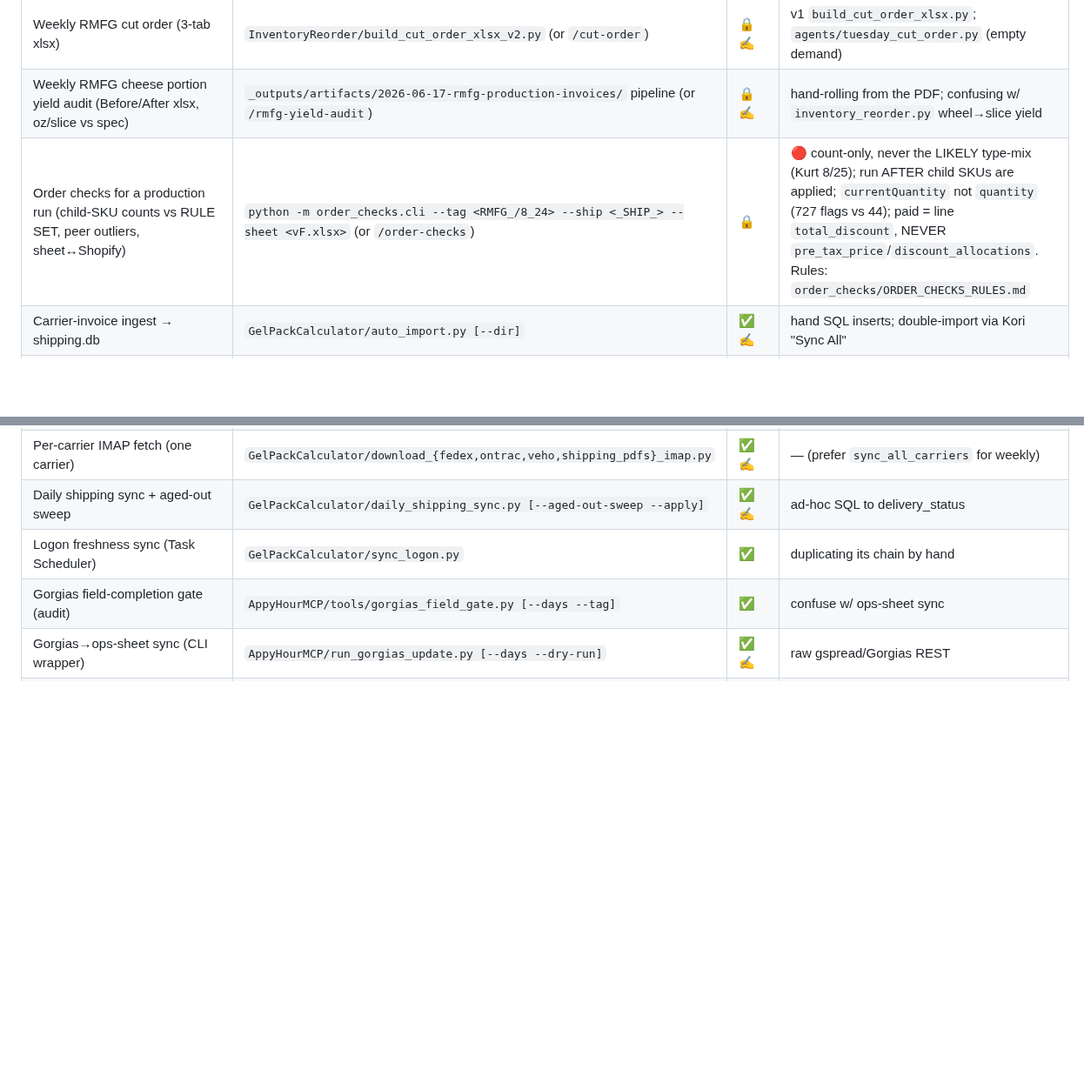
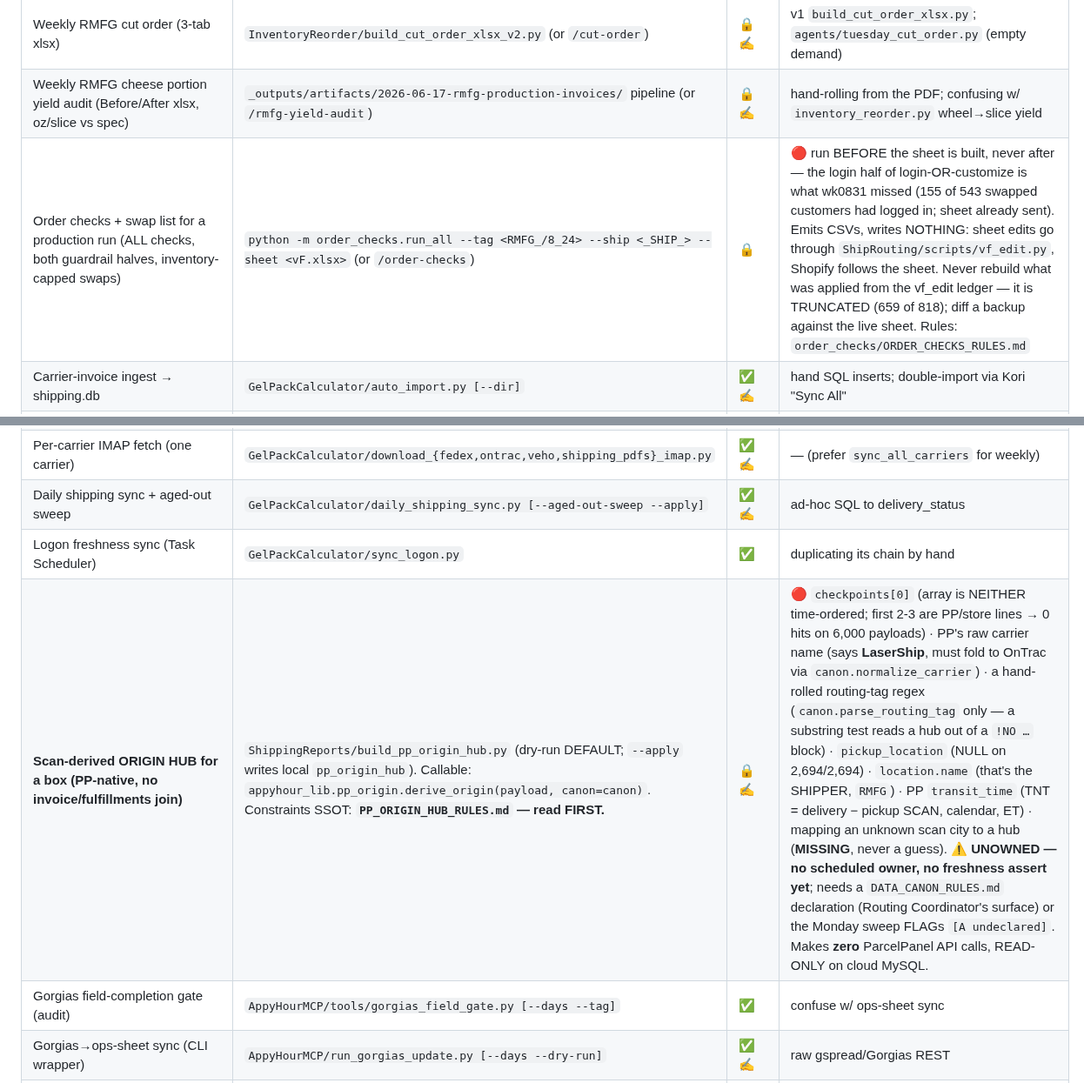
Before and after one commit to kurt-lgtm/AppyHour, a Markdown page: TOOL_REGISTRY.md, 2 parts joined by grey strips. Shown at 87% size. GitHub-like rendering; blank space fills up the shorter version.

Commit message:
docs(registry): point order-checks at run_all, with the wk0831 gates
The registry row now names the canon entry point and carries the two facts that cost the
most this week: the login half of the guardrail must run BEFORE the sheet is built, and
the vf_edit ledger is truncated so what-was-applied comes from diffing a backup, never
from the ledger.

```diff
--- a/TOOL_REGISTRY.md
+++ b/TOOL_REGISTRY.md
@@ -88,7 +88,7 @@ Run via `C:\Users\Work\anaconda3\python.exe <path>`.
 |---|---|---|---|
 | Weekly RMFG cut order (3-tab xlsx) | `InventoryReorder/build_cut_order_xlsx_v2.py` (or `/cut-order`) | 🔒✍️ | v1 `build_cut_order_xlsx.py`; `agents/tuesday_cut_order.py` (empty demand) |
 | Weekly RMFG cheese portion yield audit (Before/After xlsx, oz/slice vs spec) | `_outputs/artifacts/2026-06-17-rmfg-production-invoices/` pipeline (or `/rmfg-yield-audit`) | 🔒✍️ | hand-rolling from the PDF; confusing w/ `inventory_reorder.py` wheel→slice yield |
-| Order checks for a production run (child-SKU counts vs RULE SET, peer outliers, sheet↔Shopify) | `python -m order_checks.cli --tag <RMFG_/8_24> --ship <_SHIP_> --sheet <vF.xlsx>` (or `/order-checks`) | 🔒 | 🔴 count-only, never the LIKELY type-mix (Kurt 8/25); run AFTER child SKUs are applied; `currentQuantity` not `quantity` (727 flags vs 44); paid = line `total_discount`, NEVER `pre_tax_price`/`discount_allocations`. Rules: `order_checks/ORDER_CHECKS_RULES.md` |
+| Order checks + swap list for a production run (ALL checks, both guardrail halves, inventory-capped swaps) | `python -m order_checks.run_all --tag <RMFG_/8_24> --ship <_SHIP_> --sheet <vF.xlsx>` (or `/order-checks`) | 🔒 | 🔴 run BEFORE the sheet is built, never after — the login half of login-OR-customize is what wk0831 missed (155 of 543 swapped customers had logged in; sheet already sent). Emits CSVs, writes NOTHING: sheet edits go through `ShipRouting/scripts/vf_edit.py`, Shopify follows the sheet. Never rebuild what was applied from the vf_edit ledger — it is TRUNCATED (659 of 818); diff a backup against the live sheet. Rules: `order_checks/ORDER_CHECKS_RULES.md` |
 | Carrier-invoice ingest → shipping.db | `GelPackCalculator/auto_import.py [--dir]` | ✅✍️ | hand SQL inserts; double-import via Kori "Sync All" |
 | **Manual carrier download → auto-ingest** (UPS/FedEx working path) | `GelPackCalculator/ingest_downloads.py [--watch]` | ✅✍️ | `portal_pull.py` (PARKED) |
 | **UPS invoice pull** (billing.ups.com, captcha-free via logged-in Chrome session) | claude-in-chrome real-session → My Invoices → Download **CSV:Full(250)** → `ingest_downloads.py --no-import` (stage) → **human** runs `auto_import.py` in real terminal. Rules: `GelPackCalculator/UPS_INVOICE_PULL_RULES.md` | 🔒✍️ | 🔴 Claude NEVER runs auto_import (MSIX corrupts shipping.db); NEVER fresh-login/captcha-solve (portal_pull PARKED); download CSV flat-file NOT PDF; never enter creds |
@@ -97,6 +97,7 @@ Run via `C:\Users\Work\anaconda3\python.exe <path>`.
 | Per-carrier IMAP fetch (one carrier) | `GelPackCalculator/download_{fedex,ontrac,veho,shipping_pdfs}_imap.py` | ✅✍️ | — (prefer `sync_all_carriers` for weekly) |
 | Daily shipping sync + aged-out sweep | `GelPackCalculator/daily_shipping_sync.py [--aged-out-sweep --apply]` | ✅✍️ | ad-hoc SQL to delivery_status |
 | Logon freshness sync (Task Scheduler) | `GelPackCalculator/sync_logon.py` | ✅ | duplicating its chain by hand |
+| **Scan-derived ORIGIN HUB for a box (PP-native, no invoice/fulfillments join)** | `ShippingReports/build_pp_origin_hub.py` (dry-run DEFAULT; `--apply` writes local `pp_origin_hub`). Callable: `appyhour_lib.pp_origin.derive_origin(payload, canon=canon)`. Constraints SSOT: **`PP_ORIGIN_HUB_RULES.md` — read FIRST.** | 🔒✍️ | 🔴 `checkpoints[0]` (array is NEITHER time-ordered; first 2-3 are PP/store lines → 0 hits on 6,000 payloads) · PP's raw carrier name (says **LaserShip**, must fold to OnTrac via `canon.normalize_carrier`) · a hand-rolled routing-tag regex (`canon.parse_routing_tag` only — a substring test reads a hub out of a `!NO …` block) · `pickup_location` (NULL on 2,694/2,694) · `location.name` (that's the SHIPPER, `RMFG`) · PP `transit_time` (TNT = delivery − pickup SCAN, calendar, ET) · mapping an unknown scan city to a hub (**MISSING**, never a guess). ⚠️ **UNOWNED — no scheduled owner, no freshness assert yet**; needs a `DATA_CANON_RULES.md` declaration (Routing Coordinator's surface) or the Monday sweep FLAGs `[A undeclared]`. Makes **zero** ParcelPanel API calls, READ-ONLY on cloud MySQL. |
 | Gorgias field-completion gate (audit) | `AppyHourMCP/tools/gorgias_field_gate.py [--days --tag]` | ✅ | confuse w/ ops-sheet sync |
 | Gorgias→ops-sheet sync (CLI wrapper) | `AppyHourMCP/run_gorgias_update.py [--days --dry-run]` | ✅✍️ | raw gspread/Gorgias REST |
 | Wrong-address inbox automation | `scripts/automations/wrong_address_automation.py [--apply-untag --apply-fix --days]` | 🔒✍️ | `scripts/incident-fixes/fix_*` (one-shots) |
```
